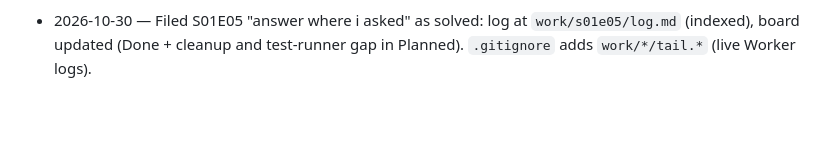
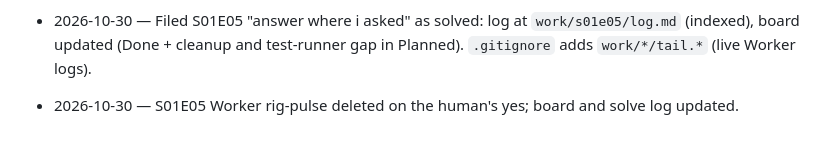
Before and after one commit to BarWyDev/mega_dev, a Markdown page: log.md, the part around the change. Rendered like a GitHub page; blank space fills up the shorter version.

```diff
--- a/log.md
+++ b/log.md
@@ -16,3 +16,4 @@
 - 2026-10-30 — Filed S01E04 "before i looked" as solved: log at `work/s01e04/log.md`, board updated (Done + two follow-ups).
 - 2026-10-30 — S01E04 repos deleted by the human; local clones moved to the Trash. Board updated.
 - 2026-10-30 — Filed S01E05 "answer where i asked" as solved: log at `work/s01e05/log.md` (indexed), board updated (Done + cleanup and test-runner gap in Planned). `.gitignore` adds `work/*/tail.*` (live Worker logs).
+- 2026-10-30 — S01E05 Worker rig-pulse deleted on the human's yes; board and solve log updated.
```
Also changed, not shown: work/board.md (+2 -1 lines), work/s01e05/log.md (+2 -2 lines).
